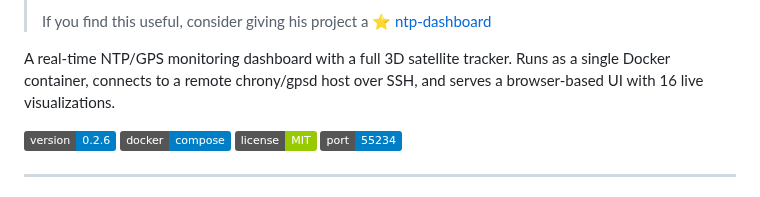
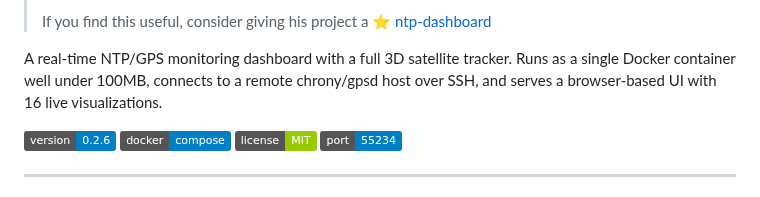
Before and after one commit to danktankk/ChronoLens, a Markdown page: README.md, the part around the change. GitHub-like rendering; badges without logos.

Commit message:
Update README to specify Docker container size

```diff
--- a/README.md
+++ b/README.md
@@ -8,7 +8,7 @@
 >
 > If you find this useful, consider giving his project a ⭐ [ntp-dashboard](https://github.com/NightHawkATL/ntp-dashboard)
 
-A real-time NTP/GPS monitoring dashboard with a full 3D satellite tracker. Runs as a single Docker container, connects to a remote chrony/gpsd host over SSH, and serves a browser-based UI with 16 live visualizations.
+A real-time NTP/GPS monitoring dashboard with a full 3D satellite tracker. Runs as a single Docker container well under 100MB, connects to a remote chrony/gpsd host over SSH, and serves a browser-based UI with 16 live visualizations.
 
 ![Version](https://img.shields.io/badge/version-0.2.6-blue) ![Docker](https://img.shields.io/badge/docker-compose-blue) ![License](https://img.shields.io/badge/license-MIT-green) ![Port](https://img.shields.io/badge/port-55234-blue)
 
```
